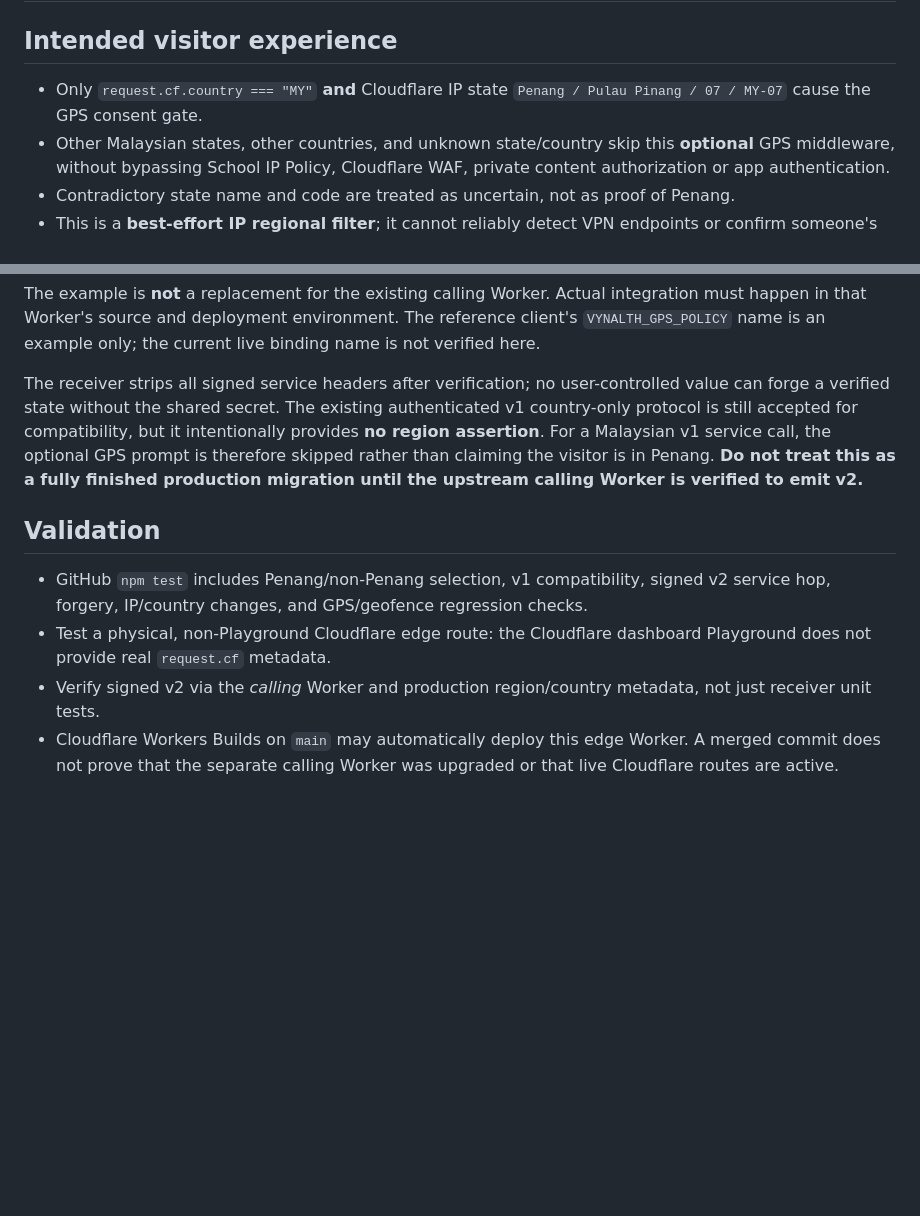
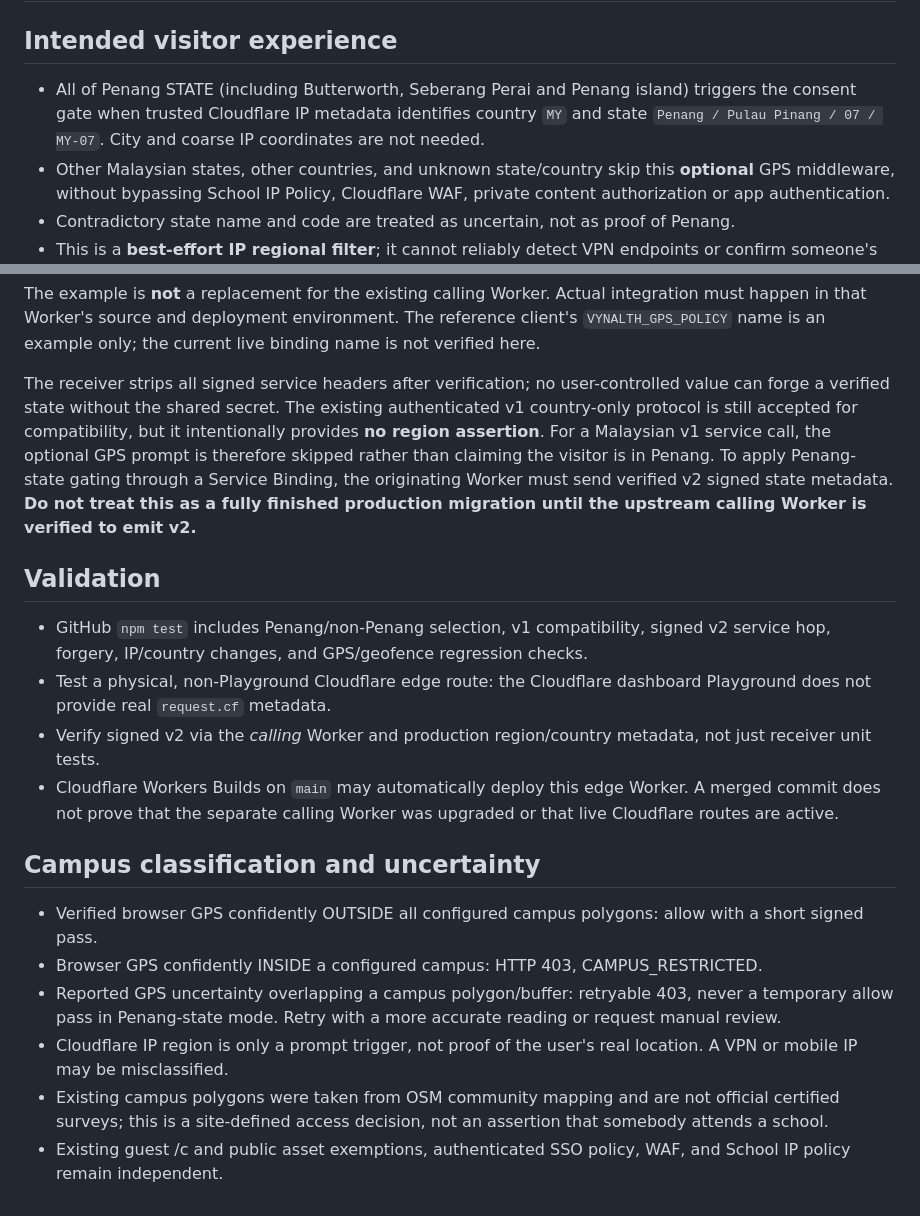
Before and after one commit to vyncuslim/vynalth-cloudflare-edge, a Markdown page: docs/gps-penang-v2-integration.md, 2 parts joined by grey strips. Rendered like a GitHub page; blank space fills up the shorter version.

Commit message:
docs(gps): Penang-wide consent and retryable campus boundary policy

````diff
--- a/docs/gps-penang-v2-integration.md
+++ b/docs/gps-penang-v2-integration.md
@@ -2,7 +2,7 @@
 
 ## Intended visitor experience
 
-- Only `request.cf.country === "MY"` **and** Cloudflare IP state `Penang / Pulau Pinang / 07 / MY-07` cause the GPS consent gate.
+- All of Penang STATE (including Butterworth, Seberang Perai and Penang island) triggers the consent gate when trusted Cloudflare IP metadata identifies country `MY` and state `Penang / Pulau Pinang / 07 / MY-07`. City and coarse IP coordinates are not needed.
 - Other Malaysian states, other countries, and unknown state/country skip this **optional** GPS middleware, without bypassing School IP Policy, Cloudflare WAF, private content authorization or app authentication.
 - Contradictory state name and code are treated as uncertain, not as proof of Penang.
 - This is a **best-effort IP regional filter**; it cannot reliably detect VPN endpoints or confirm someone's actual physical position. A Penang user whose IP resolves to another state can enter without a GPS prompt. If requiring actual geographic enforcement, explicit consent-based GPS for all relevant users would be necessary and would conflict with this UX requirement.
@@ -30,7 +30,7 @@ export default {
 ```
 The example is **not** a replacement for the existing calling Worker. Actual integration must happen in that Worker's source and deployment environment. The reference client's `VYNALTH_GPS_POLICY` name is an example only; the current live binding name is not verified here.
 
-The receiver strips all signed service headers after verification; no user-controlled value can forge a verified state without the shared secret. The existing authenticated v1 country-only protocol is still accepted for compatibility, but it intentionally provides **no region assertion**. For a Malaysian v1 service call, the optional GPS prompt is therefore skipped rather than claiming the visitor is in Penang. **Do not treat this as a fully finished production migration until the upstream calling Worker is verified to emit v2.**
+The receiver strips all signed service headers after verification; no user-controlled value can forge a verified state without the shared secret. The existing authenticated v1 country-only protocol is still accepted for compatibility, but it intentionally provides **no region assertion**. For a Malaysian v1 service call, the optional GPS prompt is therefore skipped rather than claiming the visitor is in Penang. To apply Penang-state gating through a Service Binding, the originating Worker must send verified v2 signed state metadata. **Do not treat this as a fully finished production migration until the upstream calling Worker is verified to emit v2.**
 
 ## Validation
 
@@ -38,3 +38,12 @@ The receiver strips all signed service headers after verification; no user-contr
 - Test a physical, non-Playground Cloudflare edge route: the Cloudflare dashboard Playground does not provide real `request.cf` metadata.
 - Verify signed v2 via the *calling* Worker and production region/country metadata, not just receiver unit tests.
 - Cloudflare Workers Builds on `main` may automatically deploy this edge Worker. A merged commit does not prove that the separate calling Worker was upgraded or that live Cloudflare routes are active.
+
+## Campus classification and uncertainty
+
+- Verified browser GPS confidently OUTSIDE all configured campus polygons: allow with a short signed pass.
+- Browser GPS confidently INSIDE a configured campus: HTTP 403, CAMPUS_RESTRICTED.
+- Reported GPS uncertainty overlapping a campus polygon/buffer: retryable 403, never a temporary allow pass in Penang-state mode. Retry with a more accurate reading or request manual review.
+- Cloudflare IP region is only a prompt trigger, not proof of the user's real location. A VPN or mobile IP may be misclassified.
+- Existing campus polygons were taken from OSM community mapping and are not official certified surveys; this is a site-defined access decision, not an assertion that somebody attends a school.
+- Existing guest /c and public asset exemptions, authenticated SSO policy, WAF, and School IP policy remain independent.
````
